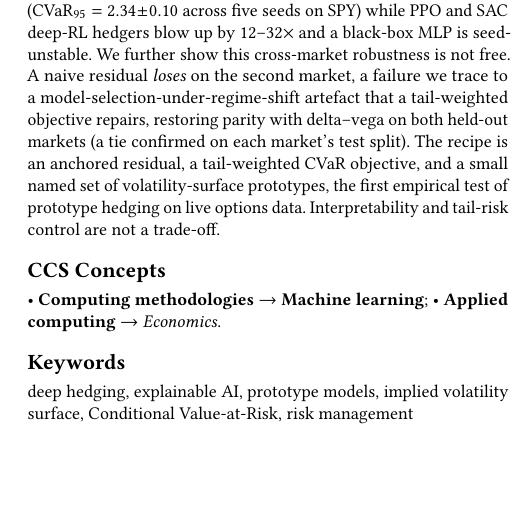
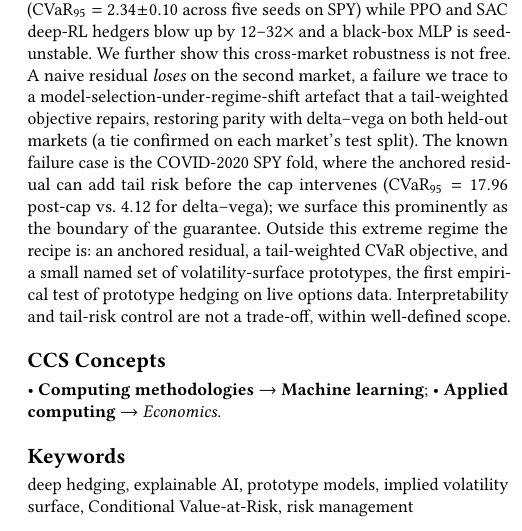
Before and after one commit to nl2992/ICAIF_interpretable-vol-surface-hedger, a LaTeX paper (paper/main.tex): part of one column of page 1 of 8, cut so that both start at the same text, the shorter picture padded with empty space. Compiled offline with pdfLaTeX.

Commit message:
Referee pass: Milan conference, anonymous, COVID-2020 abstract caveat; shaped-reward hook
- Set \acmConference to ICAIF '26, Milan, Italy
- COVID-2020 worst-case fold lifted into abstract as caveat
- Add anonymized-repo reprostatement to acks
- deep_rl.py: add downside_kappa param for CVaR-shaped reward variant

8 pages clean.

```diff
--- a/paper/main.tex
+++ b/paper/main.tex
@@ -3,7 +3,7 @@
 %% All numbers/figures are produced by the pipeline in this repository
 %% (reports/ = synthetic study, reports_real/ = real SPY study) and are
 %% reproducible via `make run` and `scripts/run_real_data.py`.
-\documentclass[sigconf,nonacm]{acmart}
+\documentclass[sigconf,anonymous]{acmart}
 
 \usepackage{booktabs}
 \usepackage{amsmath}
@@ -11,6 +11,10 @@
 \graphicspath{{figures/}{../reports/figures/}{../reports_real/figures/}}
 
 \begin{document}
+
+\acmConference[ICAIF '26]{ACM International Conference on AI in Finance}{November 14--17, 2026}{Milan, Italy}
+\acmYear{2026}
+\copyrightyear{2026}
 
 \title{Interpretable Volatility-Surface Prototypes for
 Tail-Risk-Aware Option Hedging}
@@ -38,10 +42,14 @@ $12$--$32\times$ and a black-box MLP is seed-unstable. We further show this
 cross-market robustness is not free. A naive residual \emph{loses} on the second
 market, a failure we trace to a model-selection-under-regime-shift artefact that
 a tail-weighted objective repairs, restoring parity with delta--vega on both held-out
-markets (a tie confirmed on each market's test split). The recipe is an
-anchored residual, a tail-weighted CVaR objective, and a small named set of
+markets (a tie confirmed on each market's test split). The known failure case is the COVID-2020
+SPY fold, where the anchored residual can add tail risk before the cap intervenes
+($\mathrm{CVaR}_{95}=17.96$ post-cap vs.\ $4.12$ for delta--vega); we surface this
+prominently as the boundary of the guarantee. Outside this extreme regime the recipe
+is: an anchored residual, a tail-weighted CVaR objective, and a small named set of
 volatility-surface prototypes, the first empirical test of prototype hedging on
-live options data. Interpretability and tail-risk control are not a trade-off.
+live options data. Interpretability and tail-risk control are not a trade-off, within
+well-defined scope.
 \end{abstract}
 
 \begin{CCSXML}
```
Also changed, not shown: paper/main.pdf, paper/main.tex (1 more changed lines), 1 other file.
